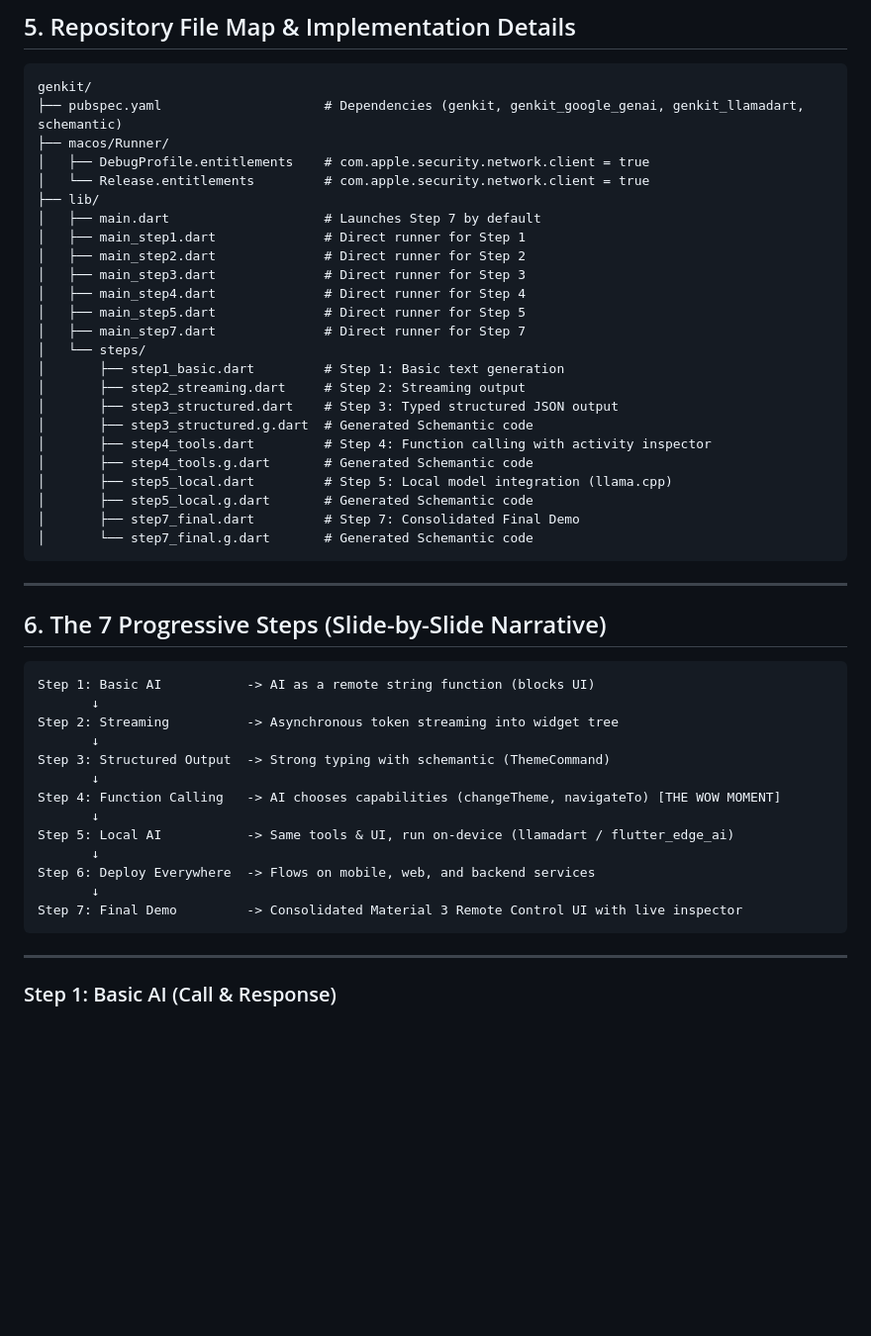
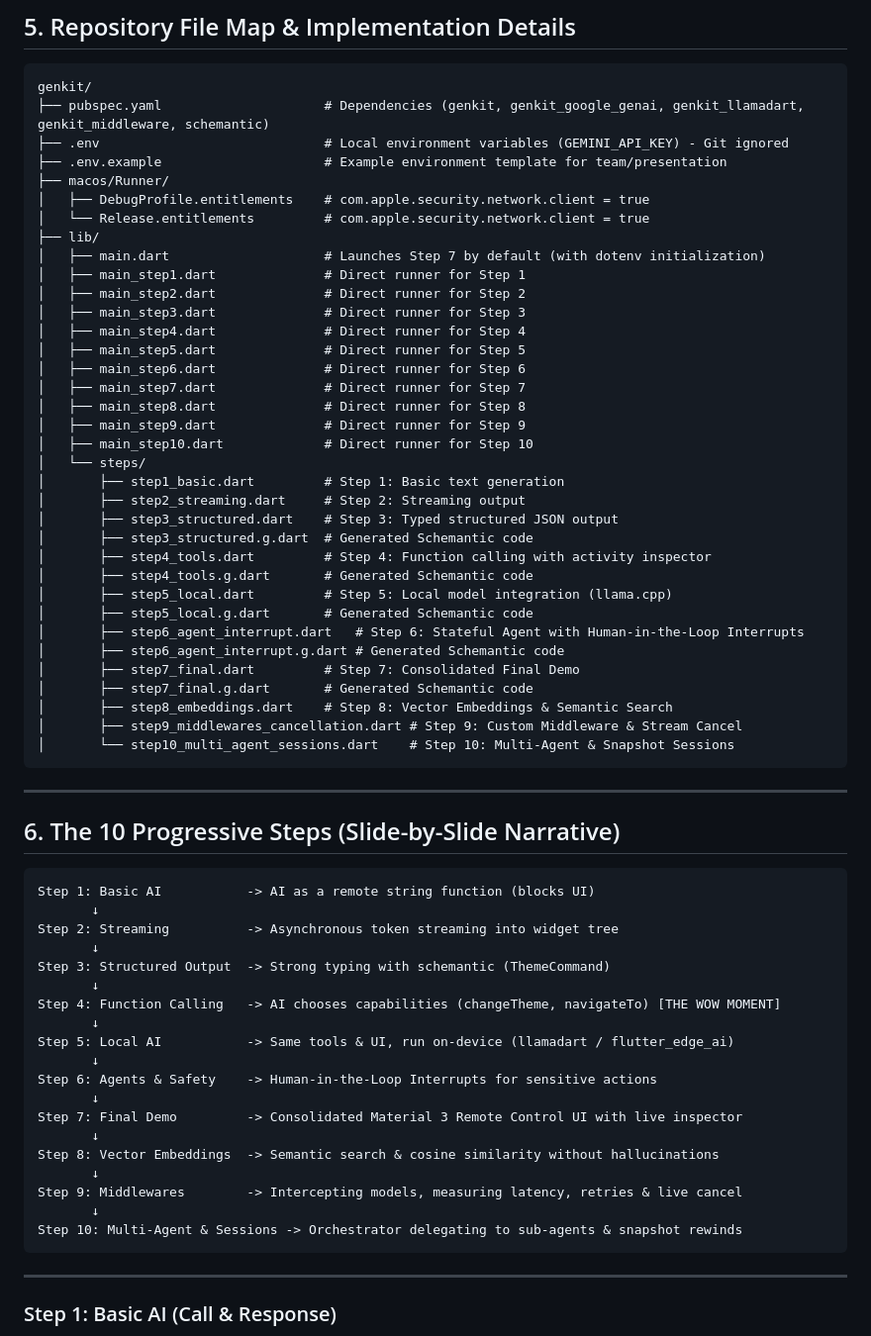
Before and after one commit to IldySilva/genkit_ui_steps, a Markdown page: REPOSITORY_OVERVIEW.md, the part around one of its changes. Shown at 99% size. Rendered like a GitHub page; blank space fills up the shorter version.

````diff
--- a/REPOSITORY_OVERVIEW.md
+++ b/REPOSITORY_OVERVIEW.md
@@ -225,18 +225,24 @@ void setupEdgeGenkit() async {
 
 ```text
 genkit/
-├── pubspec.yaml                     # Dependencies (genkit, genkit_google_genai, genkit_llamadart, schemantic)
+├── pubspec.yaml                     # Dependencies (genkit, genkit_google_genai, genkit_llamadart, genkit_middleware, schemantic)
+├── .env                             # Local environment variables (GEMINI_API_KEY) - Git ignored
+├── .env.example                     # Example environment template for team/presentation
 ├── macos/Runner/
 │   ├── DebugProfile.entitlements    # com.apple.security.network.client = true
 │   └── Release.entitlements         # com.apple.security.network.client = true
 ├── lib/
-│   ├── main.dart                    # Launches Step 7 by default
+│   ├── main.dart                    # Launches Step 7 by default (with dotenv initialization)
 │   ├── main_step1.dart              # Direct runner for Step 1
 │   ├── main_step2.dart              # Direct runner for Step 2
 │   ├── main_step3.dart              # Direct runner for Step 3
 │   ├── main_step4.dart              # Direct runner for Step 4
 │   ├── main_step5.dart              # Direct runner for Step 5
+│   ├── main_step6.dart              # Direct runner for Step 6
 │   ├── main_step7.dart              # Direct runner for Step 7
+│   ├── main_step8.dart              # Direct runner for Step 8
+│   ├── main_step9.dart              # Direct runner for Step 9
+│   ├── main_step10.dart             # Direct runner for Step 10
 │   └── steps/
 │       ├── step1_basic.dart         # Step 1: Basic text generation
 │       ├── step2_streaming.dart     # Step 2: Streaming output
@@ -246,13 +252,18 @@ genkit/
 │       ├── step4_tools.g.dart       # Generated Schemantic code
 │       ├── step5_local.dart         # Step 5: Local model integration (llama.cpp)
 │       ├── step5_local.g.dart       # Generated Schemantic code
+│       ├── step6_agent_interrupt.dart   # Step 6: Stateful Agent with Human-in-the-Loop Interrupts
+│       ├── step6_agent_interrupt.g.dart # Generated Schemantic code
 │       ├── step7_final.dart         # Step 7: Consolidated Final Demo
-│       └── step7_final.g.dart       # Generated Schemantic code
+│       ├── step7_final.g.dart       # Generated Schemantic code
+│       ├── step8_embeddings.dart    # Step 8: Vector Embeddings & Semantic Search
+│       ├── step9_middlewares_cancellation.dart # Step 9: Custom Middleware & Stream Cancel
+│       └── step10_multi_agent_sessions.dart    # Step 10: Multi-Agent & Snapshot Sessions
 ```
 
 ---
 
-## 6. The 7 Progressive Steps (Slide-by-Slide Narrative)
+## 6. The 10 Progressive Steps (Slide-by-Slide Narrative)
 
 ```text
 Step 1: Basic AI           -> AI as a remote string function (blocks UI)
@@ -265,9 +276,15 @@ Step 4: Function Calling   -> AI chooses capabilities (changeTheme, navigateTo)
        ↓
 Step 5: Local AI           -> Same tools & UI, run on-device (llamadart / flutter_edge_ai)
        ↓
-Step 6: Deploy Everywhere  -> Flows on mobile, web, and backend services
+Step 6: Agents & Safety    -> Human-in-the-Loop Interrupts for sensitive actions
        ↓
 Step 7: Final Demo         -> Consolidated Material 3 Remote Control UI with live inspector
+       ↓
+Step 8: Vector Embeddings  -> Semantic search & cosine similarity without hallucinations
+       ↓
+Step 9: Middlewares        -> Intercepting models, measuring latency, retries & live cancel
+       ↓
+Step 10: Multi-Agent & Sessions -> Orchestrator delegating to sub-agents & snapshot rewinds
 ```
 
 ---
````
Also changed, not shown: other parts of REPOSITORY_OVERVIEW.md (+100 -22 lines).
